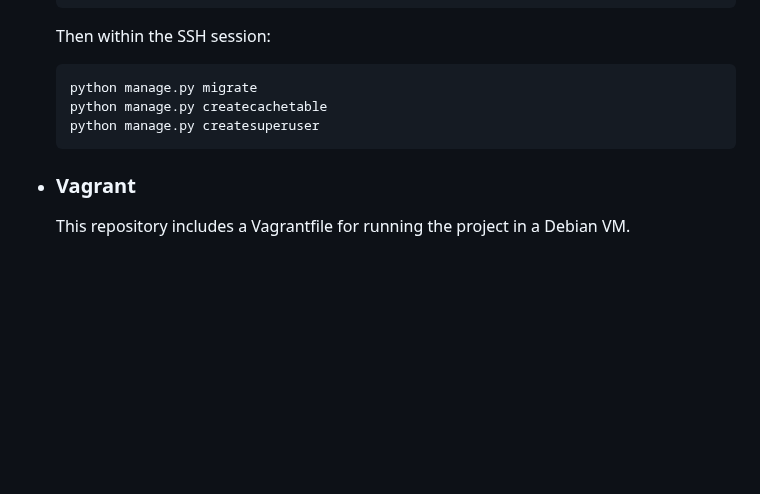
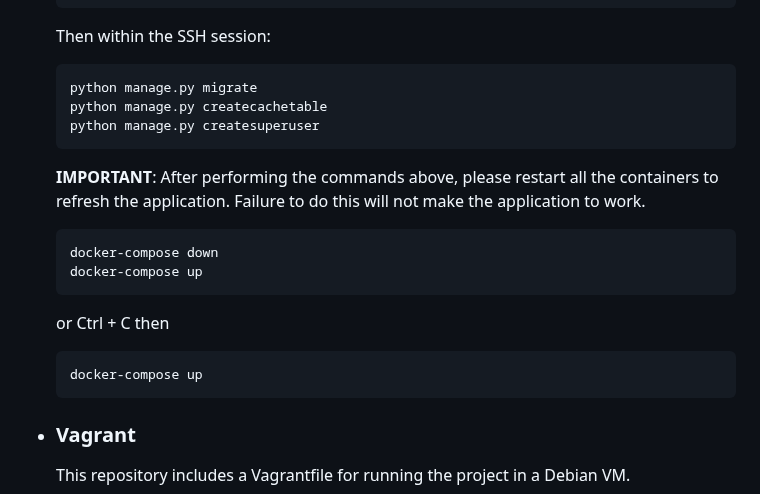
Before and after one commit to jbhayback/tbx-ticket-tracker, a Markdown page: README.md, the part around the change. Rendered like a GitHub page; blank space fills up the shorter version.

````diff
--- a/README.md
+++ b/README.md
@@ -73,6 +73,19 @@ This project is a simple CRUD application for tracking project tickets. User can
   python manage.py createsuperuser
   ```
 
+  __IMPORTANT__: After performing the commands above, please restart all the containers to refresh the application.
+  Failure to do this will not make the application to work.
+  ```
+  docker-compose down
+  docker-compose up
+  ```
+
+  or Ctrl + C then
+  ```
+  docker-compose up
+  ```
+
+
 - ### Vagrant
 
   This repository includes a Vagrantfile for running the project in a Debian VM.
````
